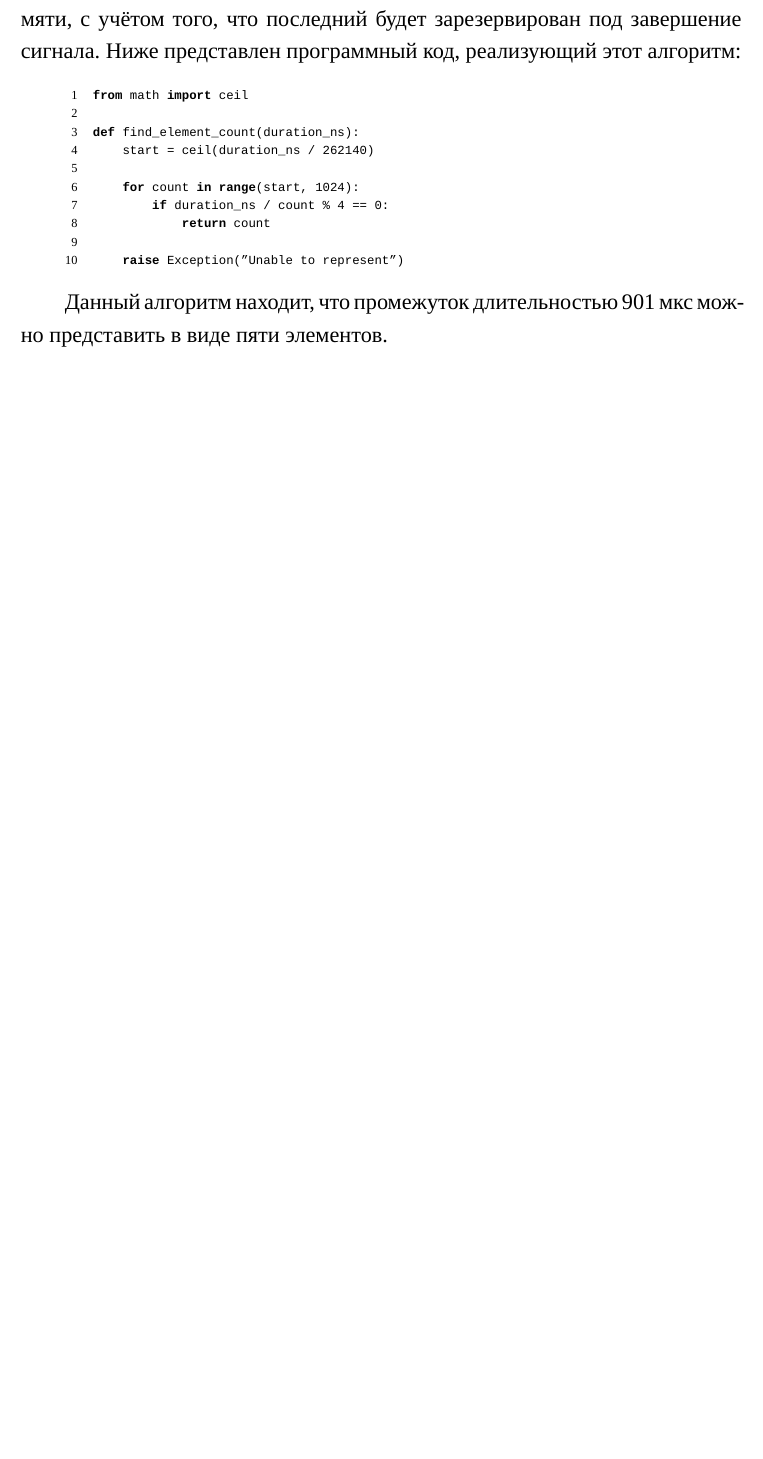
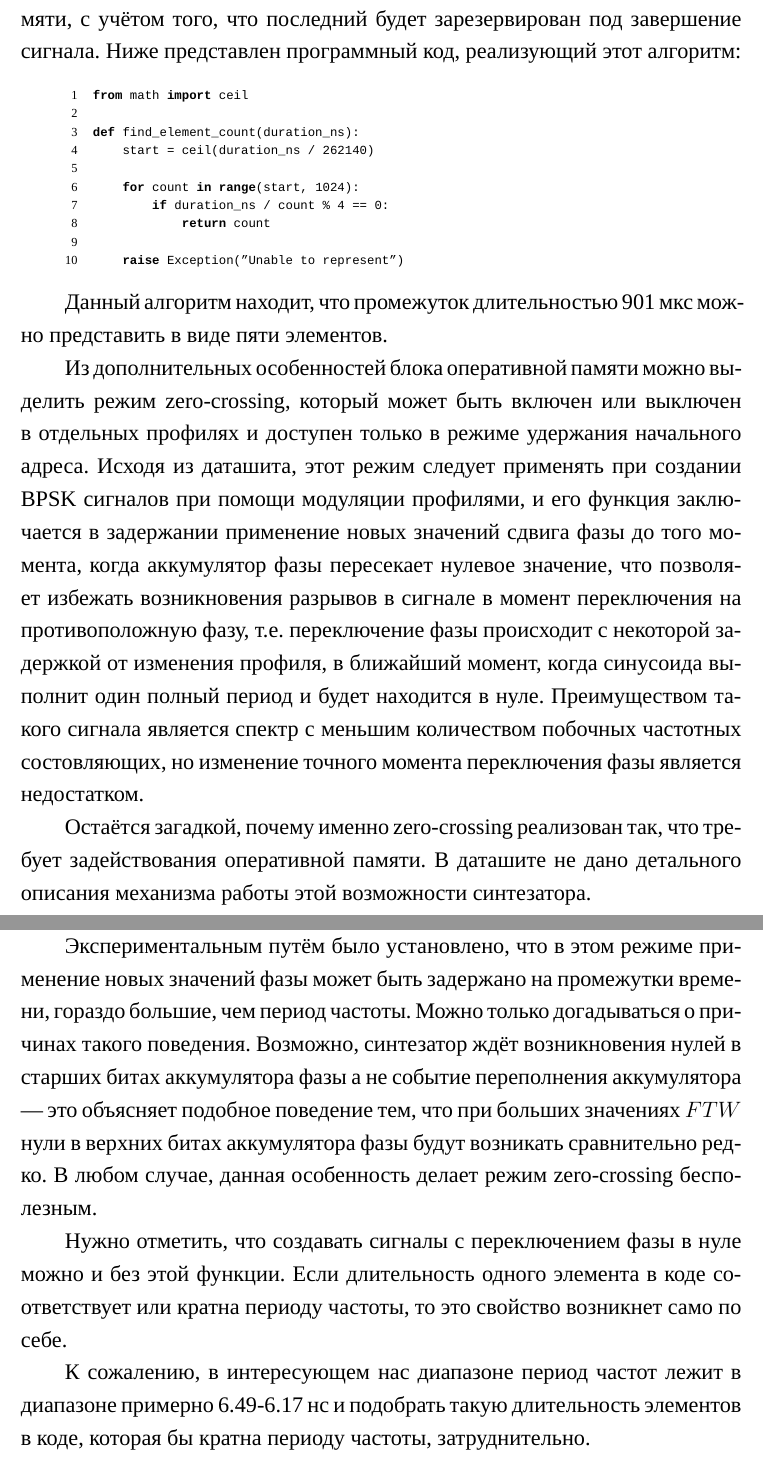
Before and after one commit to AXKuhta/term_paper, a LaTeX problem sheet (Example.tex): part of page 30 of 35 before the commit and two parts of pages 30 and 31 of 36 after it, the two joined at a grey line, cut so that both start at the same text, the shorter picture padded with empty space. Compiled offline with XeLaTeX.

Commit message:
Zero-crossing mode

```diff
--- a/Example.tex
+++ b/Example.tex
@@ -547,7 +547,15 @@ def find_element_count(duration_ns):
 
 Данный алгоритм находит, что промежуток длительностью 901 мкс можно представить в виде пяти элементов.
 
-% TODO: Загадочный режим zero crossing
+Из дополнительных особенностей блока оперативной памяти можно выделить режим zero-crossing, который может быть включен или выключен в отдельных профилях и доступен только в режиме удержания начального адреса. Исходя из даташита, этот режим следует применять при создании BPSK сигналов при помощи модуляции профилями, и его функция заключается в задержании применение новых значений сдвига фазы до того момента, когда аккумулятор фазы пересекает нулевое значение, что позволяет избежать возникновения разрывов в сигнале в момент переключения на противоположную фазу, т.е. переключение фазы происходит с некоторой задержкой от изменения профиля, в ближайший момент, когда синусоида выполнит один полный период и будет находится в нуле. Преимуществом такого сигнала является спектр с меньшим количеством побочных частотных состовляющих, но изменение точного момента переключения фазы является недостатком.
+
+Остаётся загадкой, почему именно zero-crossing реализован так, что требует задействования оперативной памяти. В даташите не дано детального описания механизма работы этой возможности синтезатора.
+
+Экспериментальным путём было установлено, что в этом режиме применение новых значений фазы может быть задержано на промежутки времени, гораздо большие, чем период частоты. Можно только догадываться о причинах такого поведения. Возможно, синтезатор ждёт возникновения нулей в старших битах аккумулятора фазы а не событие переполнения аккумулятора --- это объясняет подобное поведение тем, что при больших значениях $FTW$ нули в верхних битах аккумулятора фазы будут возникать сравнительно редко. В любом случае, данная особенность делает режим zero-crossing бесполезным.
+
+Нужно отметить, что создавать сигналы с переключением фазы в нуле можно и без этой функции. Если длительность одного элемента в коде соответствует или кратна периоду частоты, то это свойство возникнет само по себе.
+
+К сожалению, в интересующем нас диапазоне период частот лежит в диапазоне примерно 6.49-6.17 нс и подобрать такую длительность элементов в коде, которая бы кратна периоду частоты, затруднительно.
 
 \section*{ЗАКЛЮЧЕНИЕ}
 bbb
```
